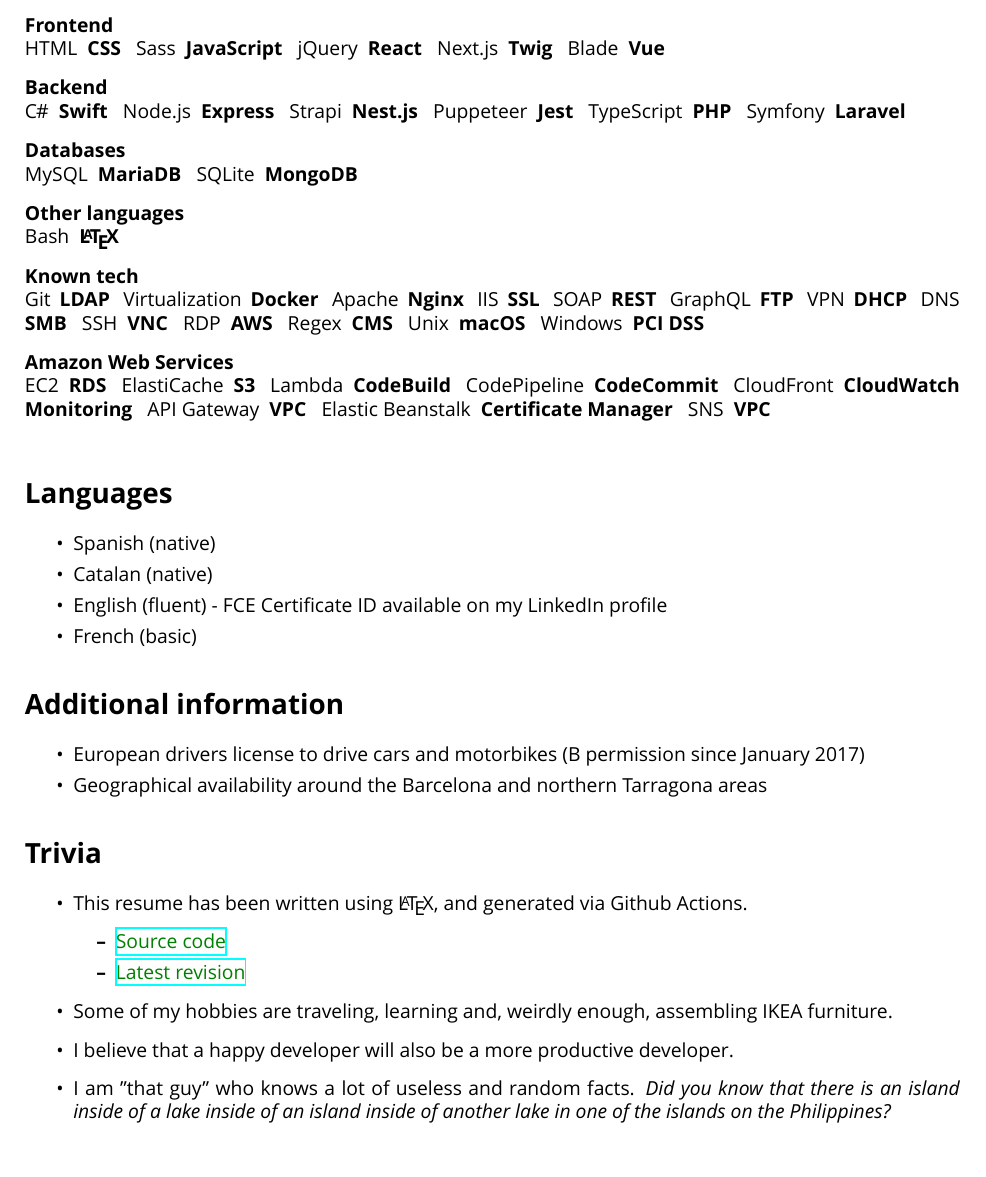
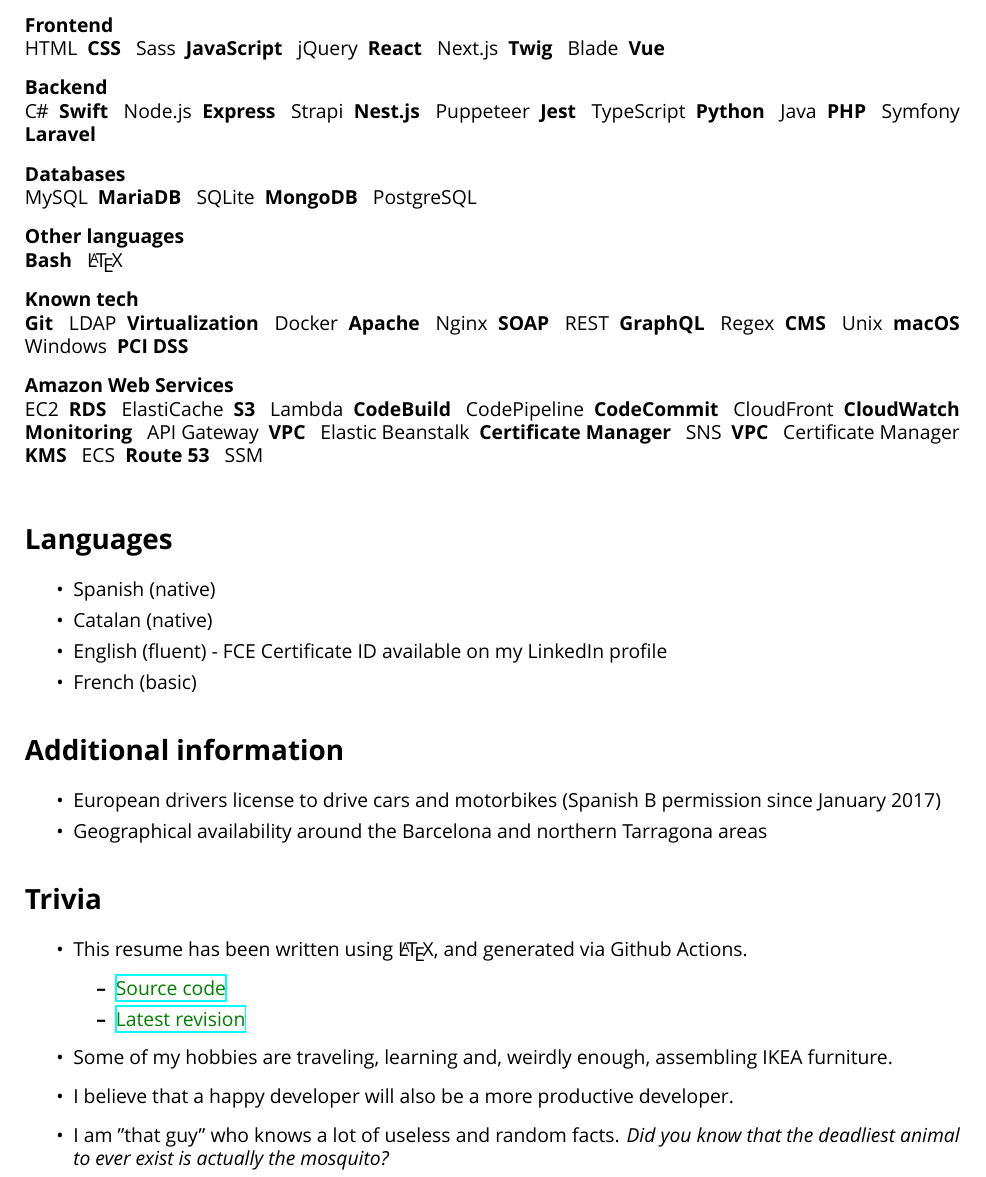
Before and after one commit to Kyngo/Resume, a LaTeX CV (Resume.tex): part of page 2 of 2, cut so that both start at the same text. Compiled offline with XeLaTeX; a missing font is replaced by an installed copy or a similar font.

Commit message:
removed old stuff, added new fact and stuff as well

```diff
--- a/Resume.tex
+++ b/Resume.tex
@@ -179,6 +179,8 @@
 		Puppeteer,
 		Jest,
 		TypeScript,
+		Python,
+		Java,
 		PHP,
 		Symfony,
 		Laravel
@@ -200,7 +202,8 @@
 		MySQL,
 		MariaDB,
 		SQLite,
-		MongoDB
+		MongoDB,
+		PostgreSQL
 	} {
 		\ifnum \value{idx} = 0
 			\lang
@@ -239,20 +242,9 @@
 		Docker,
 		Apache,
 		Nginx,
-		IIS,
-		SSL,
 		SOAP,
 		REST,
 		GraphQL,
-		FTP,
-		VPN,
-		DHCP,
-		DNS,
-		SMB,
-		SSH,
-		VNC,
-		RDP,
-		AWS,
 		Regex,
 		CMS,
 		Unix,
@@ -289,7 +281,12 @@
 		Elastic Beanstalk,
 		Certificate Manager,
 		SNS,
-		VPC
+		VPC,
+		Certificate Manager,
+		KMS,
+		ECS,
+		Route 53,
+		SSM
 	} {
 		\ifnum \value{idx} = 0
 			\lang
@@ -314,7 +311,7 @@
 	\section*{Additional information}
 	\begin{itemize}
 		\setlength\itemsep{0em}
-		\item European drivers license to drive cars and motorbikes (B permission since January 2017)
+		\item European drivers license to drive cars and motorbikes (Spanish B permission since January 2017)
 		\item Geographical availability around the Barcelona and northern Tarragona areas
 	\end{itemize}
 
@@ -327,7 +324,7 @@
 		\end{itemize}
 		\item Some of my hobbies are traveling, learning and, weirdly enough, assembling IKEA furniture.
 		\item I believe that a happy developer will also be a more productive developer.
-		\item I am "that guy" who knows a lot of useless and random facts. \textit{Did you know that there is an island inside of a lake inside of an island inside of another lake in one of the islands on the Philippines?}
+		\item I am "that guy" who knows a lot of useless and random facts. \textit{Did you know that the deadliest animal to ever exist is actually the mosquito?}
 	\end{itemize}
 
 }
```
